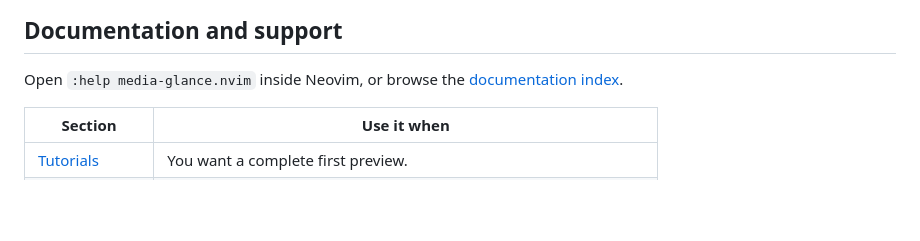
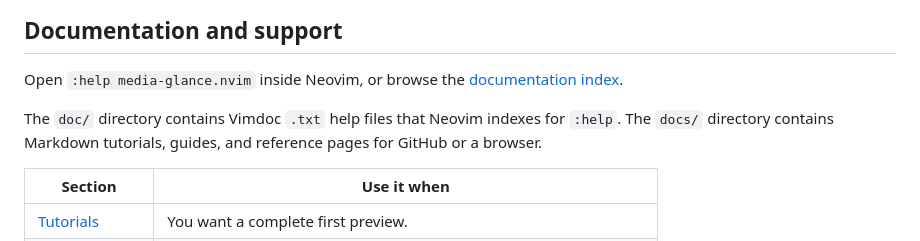
Before and after one commit to wahidyankf/media-glance, a Markdown page: README.md, the part around the change. Rendered like a GitHub page; blank space fills up the shorter version.

Commit message:
docs: explain the two documentation directories

```diff
--- a/README.md
+++ b/README.md
@@ -159,6 +159,9 @@ Closing a browser tab leaves its server available until you stop it or exit its
 
 Open `:help media-glance.nvim` inside Neovim, or browse the [documentation index](docs/README.md).
 
+The `doc/` directory contains Vimdoc `.txt` help files that Neovim indexes for `:help`.
+The `docs/` directory contains Markdown tutorials, guides, and reference pages for GitHub or a browser.
+
 | Section                                   | Use it when                                                         |
 | ----------------------------------------- | ------------------------------------------------------------------- |
 | [Tutorials](docs/tutorials/README.md)     | You want a complete first preview.                                  |
```
